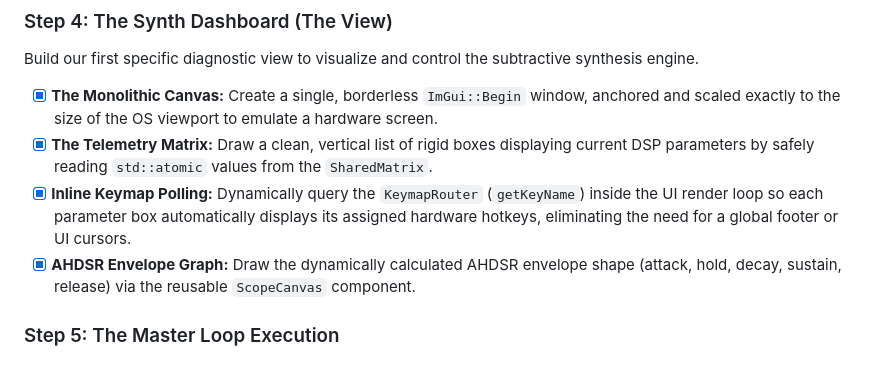
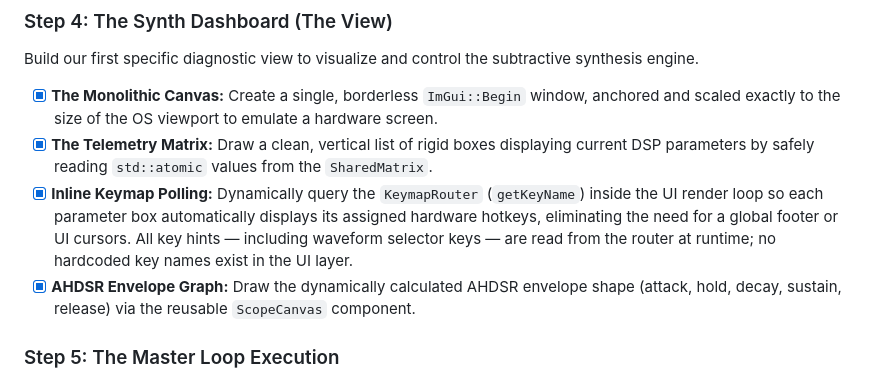
Before and after one commit to kharanpv/yourVeryOwnDAW, a Markdown page: documentation/UI_Architecture.md, the part around the change. GitHub-like rendering.

```diff
--- a/documentation/UI_Architecture.md
+++ b/documentation/UI_Architecture.md
@@ -37,7 +37,7 @@ Establish the thread-safe connection between the upcoming UI and the existing DS
 Build our first specific diagnostic view to visualize and control the subtractive synthesis engine.
 * [x] **The Monolithic Canvas:** Create a single, borderless `ImGui::Begin` window, anchored and scaled exactly to the size of the OS viewport to emulate a hardware screen.
 * [x] **The Telemetry Matrix:** Draw a clean, vertical list of rigid boxes displaying current DSP parameters by safely reading `std::atomic` values from the `SharedMatrix`.
-* [x] **Inline Keymap Polling:** Dynamically query the `KeymapRouter` (`getKeyName`) inside the UI render loop so each parameter box automatically displays its assigned hardware hotkeys, eliminating the need for a global footer or UI cursors.
+* [x] **Inline Keymap Polling:** Dynamically query the `KeymapRouter` (`getKeyName`) inside the UI render loop so each parameter box automatically displays its assigned hardware hotkeys, eliminating the need for a global footer or UI cursors. All key hints — including waveform selector keys — are read from the router at runtime; no hardcoded key names exist in the UI layer.
 * [x] **AHDSR Envelope Graph:** Draw the dynamically calculated AHDSR envelope shape (attack, hold, decay, sustain, release) via the reusable `ScopeCanvas` component.
 
 ### Step 5: The Master Loop Execution
```
Also changed, not shown: documentation/Architecture.md (+1 -1 lines), documentation/Synth_UX.md (+2 -2 lines).
